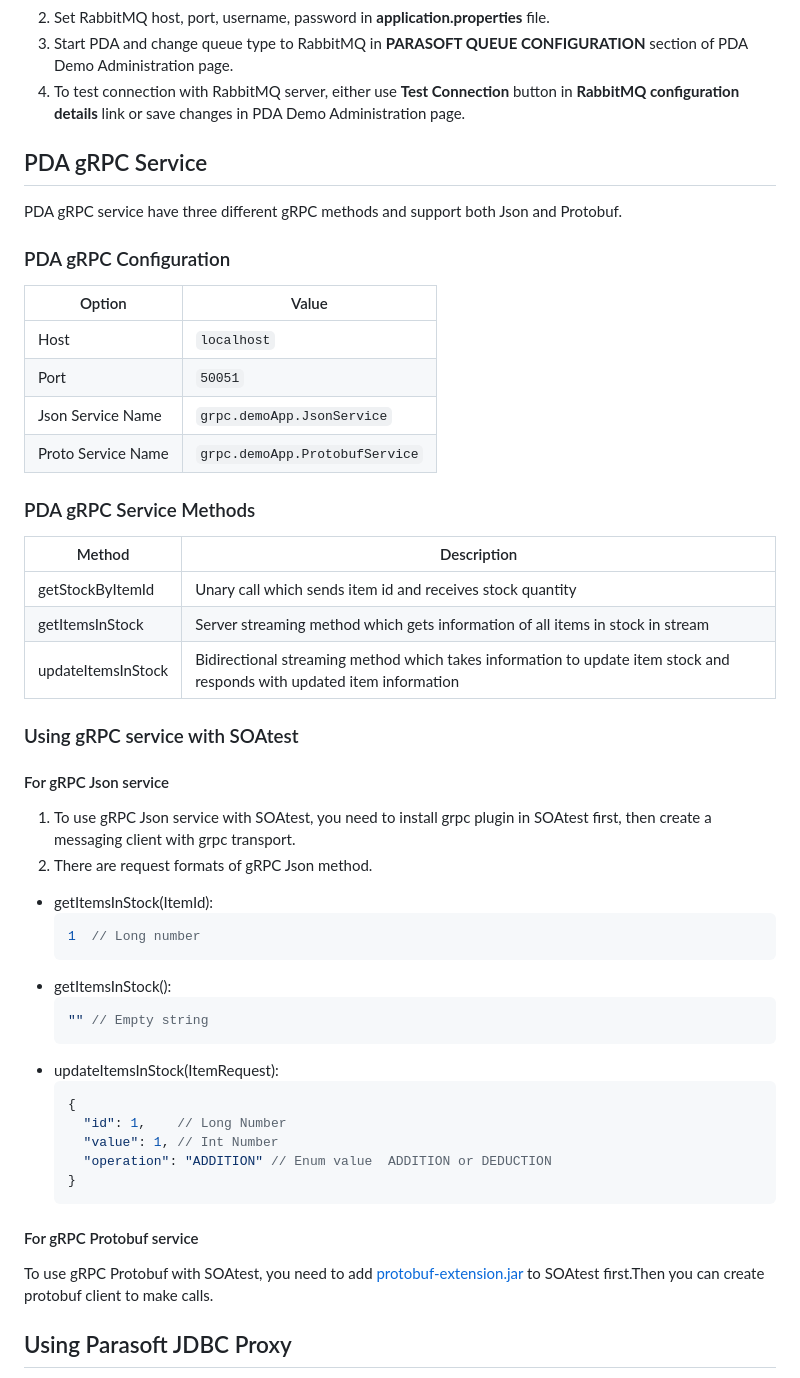
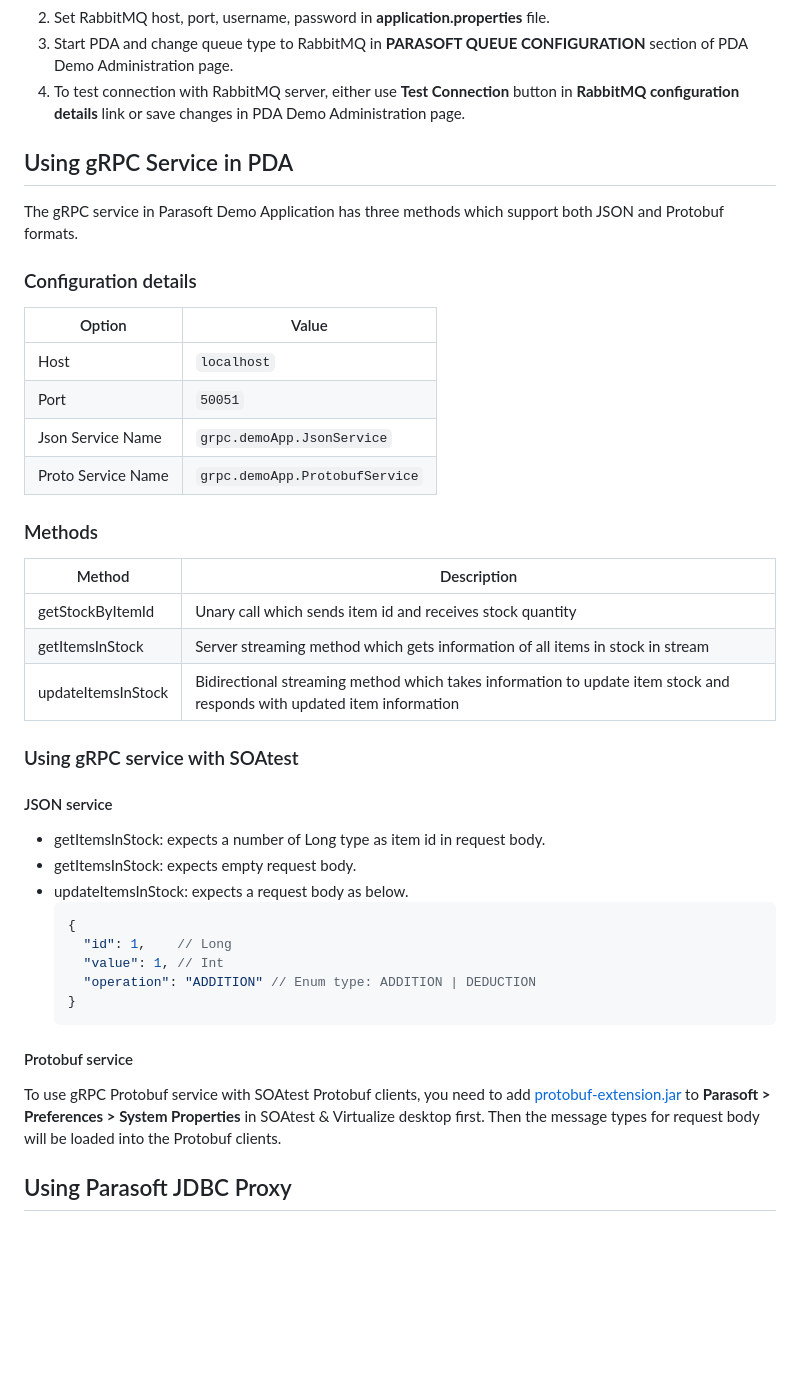
Before and after one commit to parasoft/parasoft-demo-app, a Markdown page: README.md, the part around the change. Rendered like a GitHub page; blank space fills up the shorter version.

Commit message:
Simplify readme description for gRPC service

`````diff
--- a/README.md
+++ b/README.md
@@ -158,10 +158,10 @@ to a customized request topic name. The virtual asset deployment should be confi
 3. Start PDA and change queue type to RabbitMQ in **PARASOFT QUEUE CONFIGURATION** section of PDA Demo Administration page.
 4. To test connection with RabbitMQ server, either use **Test Connection** button in **RabbitMQ configuration details** link or save changes in PDA Demo Administration page.
 
-## PDA gRPC Service
-PDA gRPC service have three different gRPC methods and support both Json and Protobuf.
+## Using gRPC Service in PDA
+The gRPC service in Parasoft Demo Application has three methods which support both JSON and Protobuf formats.
 
-### PDA gRPC Configuration
+### Configuration details
 
 | Option                     | Value                          |
 |----------------------------|--------------------------------|
@@ -170,7 +170,7 @@ PDA gRPC service have three different gRPC methods and support both Json and Pro
 | Json  Service Name         | `grpc.demoApp.JsonService`     |
 | Proto Service Name         | `grpc.demoApp.ProtobufService` |
 
-### PDA gRPC Service Methods
+### Methods
 
 | Method                | Description                                                                                                            |
 |-----------------------|------------------------------------------------------------------------------------------------------------------------|
@@ -179,28 +179,19 @@ PDA gRPC service have three different gRPC methods and support both Json and Pro
 | updateItemsInStock    | Bidirectional streaming method which takes information to update item stock and responds with updated item information |
 ### Using gRPC service with SOAtest
 
-#### For gRPC Json service
-1. To use gRPC Json service with SOAtest, you need to install grpc plugin in SOAtest first, then create a messaging client with grpc transport.
-2. There are request formats of gRPC Json method.
-- getItemsInStock(ItemId):
-    ````json5
-    1  // Long number
-    ````
-- getItemsInStock():
-    ````json5
-    "" // Empty string
-    ````
-- updateItemsInStock(ItemRequest):
+#### JSON service
+- getItemsInStock: expects a number of Long type as item id in request body.
+- getItemsInStock: expects empty request body.
+- updateItemsInStock: expects a request body as below.
     ````json5
     {
-      "id": 1,    // Long Number
-      "value": 1, // Int Number
-      "operation": "ADDITION" // Enum value  ADDITION or DEDUCTION
+      "id": 1,    // Long
+      "value": 1, // Int
+      "operation": "ADDITION" // Enum type: ADDITION | DEDUCTION
     }
     ````
-#### For gRPC Protobuf service
-To use gRPC Protobuf with SOAtest, you need to add [protobuf-extension.jar](src/main/resources/extension) to SOAtest first.Then you can create protobuf client to make calls.
-
+#### Protobuf service
+To use gRPC Protobuf service with SOAtest Protobuf clients, you need to add [protobuf-extension.jar](src/main/resources/extension) to **Parasoft > Preferences > System Properties** in SOAtest & Virtualize desktop first. Then the message types for request body will be loaded into the Protobuf clients.
 
 ## Using Parasoft JDBC Proxy
 1. Find the **ParasoftJDBCDriver.jar** in **{SOAtest & Virtualize installation directory}/{version}/proxies**.
`````
